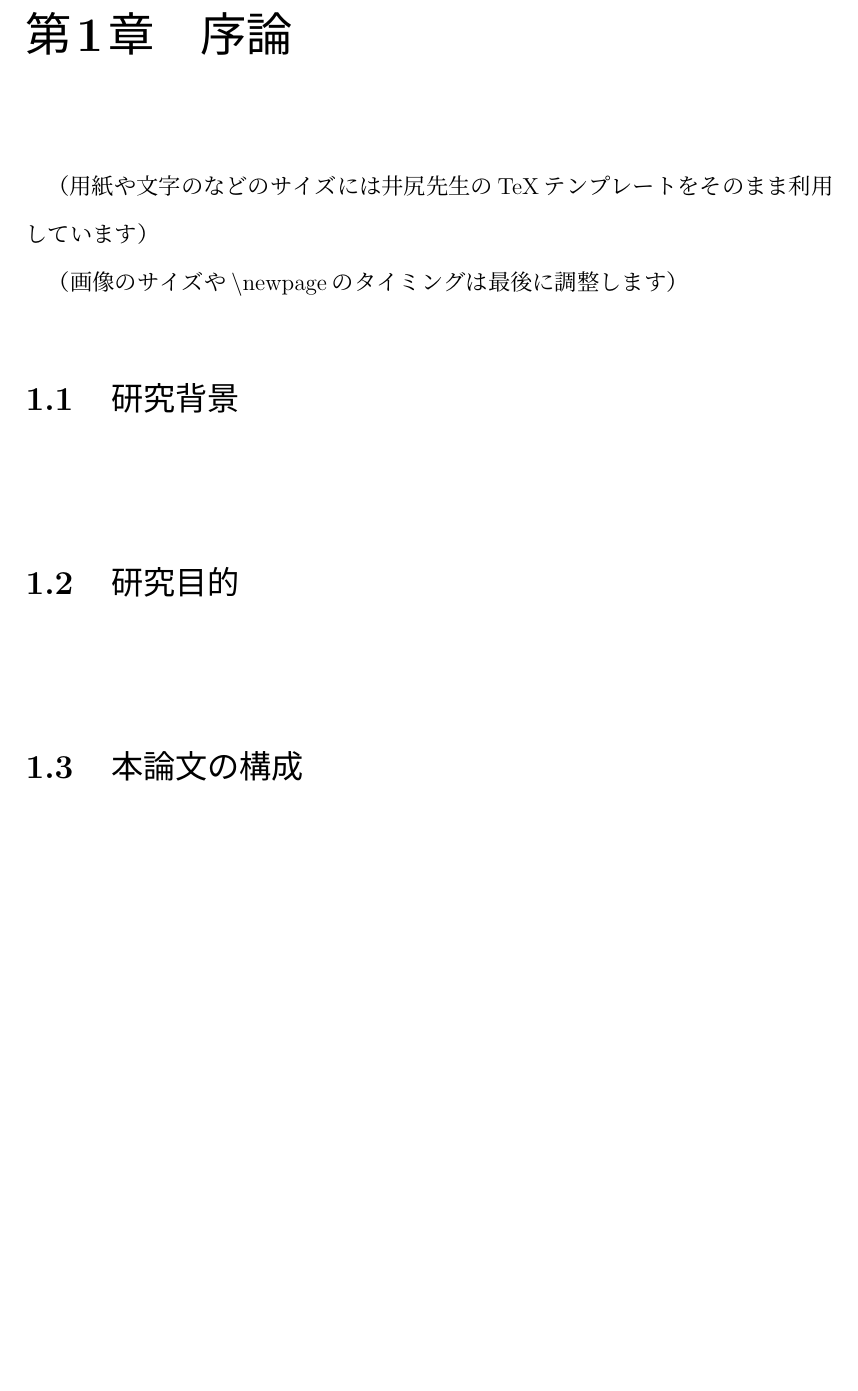
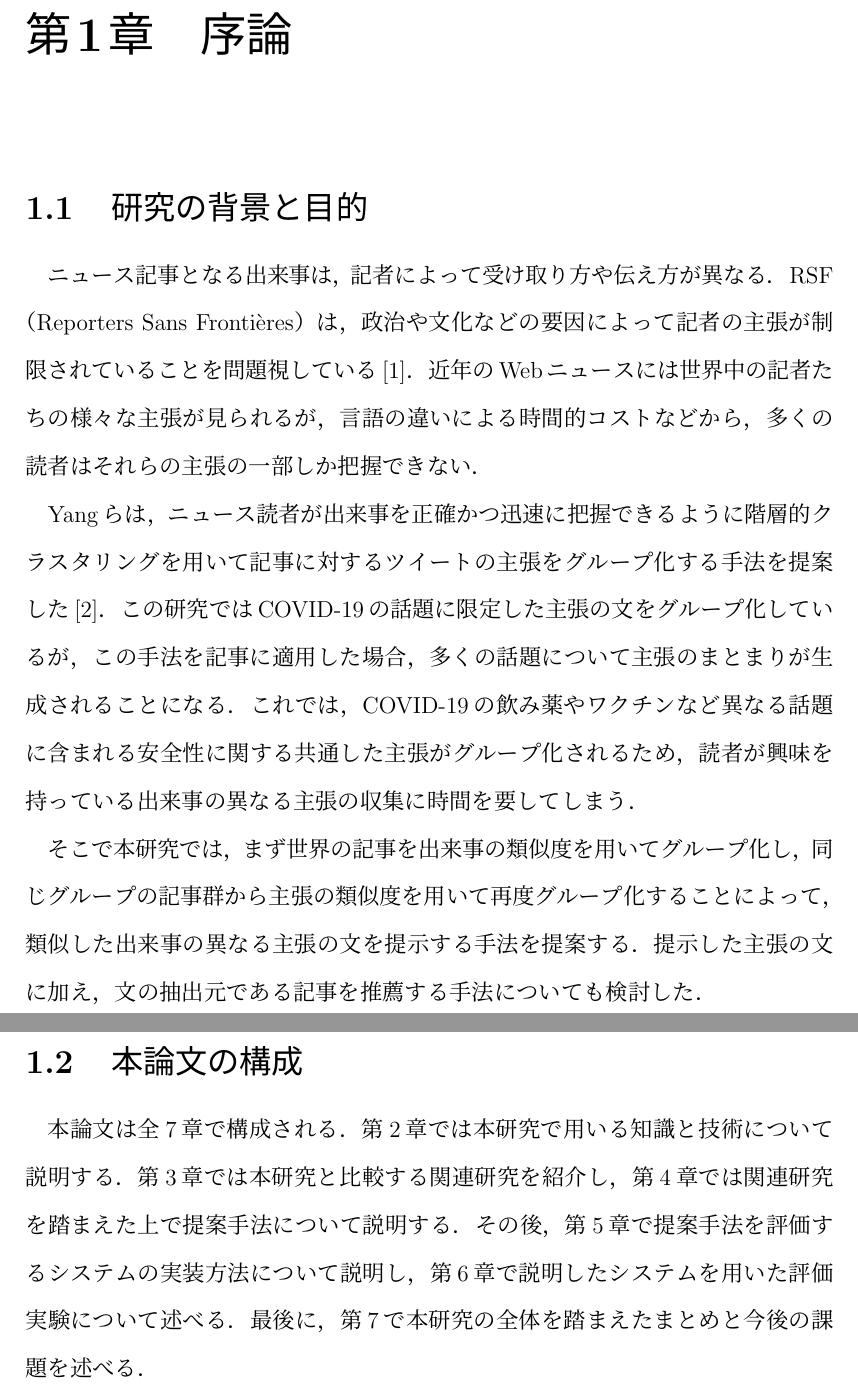
Before and after one commit to KataokaNagi/data-engineering-lab, a LaTeX thesis (graduation-thesis/second-half/thesis/thesis.tex): part of page 6 of 75 before the commit and two parts of pages 6 and 7 of 77 after it, the two joined at a grey line, cut so that both start at the same text, the shorter picture padded with empty space. Compiled offline with pLaTeX and dvipdfmx.

Commit message:
update: wrote 第1章 序論

```diff
--- a/graduation-thesis/second-half/thesis/thesis.tex
+++ b/graduation-thesis/second-half/thesis/thesis.tex
@@ -115,23 +115,52 @@
 \chapter{序論}
 %%%%%%%%%%%%%%%%%%%%%%%%%%%%%%%%%%%%%%%%%%%%%%%%%%%%%%%%%%%%
 
-（用紙や文字のなどのサイズには井尻先生のTeXテンプレートをそのまま利用しています）
-
-（画像のサイズや\textbackslash newpageのタイミングは最後に調整します）
-
-%%%%%%%%%%%%%%%%%%%%%%%%%%%%%%
-\section{研究背景}
-~
-% @see
-
-%%%%%%%%%%%%%%%%%%%%%%%%%%%%%%
-\section{研究目的}
-~
+% （用紙や文字のなどのサイズには井尻先生のTeXテンプレートをそのまま利用しています）
+% （画像のサイズや\textbackslash newpageのタイミングは最後に調整します）
+
+%%%%%%%%%%%%%%%%%%%%%%%%%%%%%%
+\section{研究の背景と目的}
+
+ニュース記事となる出来事は，記者によって受け取り方や伝え方が異なる．
+RSF（Reporters Sans Frontières）は，政治や文化などの要因によって記者の主張が制限されていることを問題視している\cite{2021_world_press_freedom_index}．
+近年のWebニュースには世界中の記者たちの様々な主張が見られるが，言語の違いによる時間的コストなどから，多くの読者はそれらの主張の一部しか把握できない．
+
+Yangらは，ニュース読者が出来事を正確かつ迅速に把握できるように
+階層的クラスタリングを用いて記事に対するツイートの主張をグループ化する手法を提案した\cite{yang_scalable_2021}．
+この研究ではCOVID-19の話題に限定した主張の文をグループ化しているが，この手法を記事に適用した場合，多くの話題について主張のまとまりが生成されることになる．
+これでは，COVID-19の飲み薬やワクチンなど異なる話題に含まれる安全性に関する共通した
+主張がグループ化されるため，読者が興味を持っている出来事の異なる主張の収集に時間を要してしまう．
+% これにより，ニュース読者の正確かつ迅速な出来事の把握の支援を目指す．
+% 異なる話題の似た主張をグループ化するエラーに繋がりやすいと考えられる．
+
+% ワクチン　感染　病床　旅行　政治　制作　感染者数　症状　副反応
+% 安全性　危険性　予防
+
+% 近いグループに正確さ
+% カテゴリをCOVID-19に限定させたニュースだけでも
+% ノイズとなり得る
+% Web上には世界の無数の記事には対応できない
+% クラスタ数がいうほど減っていない
+
+そこで本研究では，まず世界の記事を出来事の類似度を用いてグループ化し，同じグループの記事群から主張の類似度を用いて再度グループ化することによって，類似した出来事の異なる主張の文を提示する手法を提案する．
+提示した主張の文に加え，文の抽出元である記事を推薦する手法についても検討した．
+% これにより，ニュース読者の正確かつ迅速な出来事の把握の支援を目指す．
+% ここで，「出来事」は記者の解釈に依存しない事象とし，「主張」は記者が伝えるべきだと判断した出来事の解釈とする．
+
+% @see
+
+%%%%%%%%%%%%%%%%%%%%%%%%%%%%%%
+% \section{研究目的}
+% ~
 % @see
 
 %%%%%%%%%%%%%%%%%%%%%%%%%%%%%%
 \section{本論文の構成}
-~
+本論文は全7章で構成される．
+第\ref{chapter_knowledge_and_technologies}章では本研究で用いる知識と技術について説明する．
+第\ref{chapter_related_studies}章では本研究と比較する関連研究を紹介し，第\ref{chapter_method}章では関連研究を踏まえた上で提案手法について説明する．
+その後，第\ref{chapter_implement}章で提案手法を評価するシステムの実装方法について説明し，第\ref{chapter_experiment}章で説明したシステムを用いた評価実験について述べる．
+最後に，第\ref{chapter_conclusion}で本研究の全体を踏まえたまとめと今後の課題を述べる．
 % @see
 
 %%%%%%%%%%%%%%%%%%%%%%%%%%%%%%%%%%%%%%%%%%%%%%%%%%%%%%%%%%%%
```
Also changed, not shown: graduation-thesis/second-half/thesis/ref.bib (+11 -0 lines), graduation-thesis/second-half/thesis/thesis.tex (6 more changed lines).
